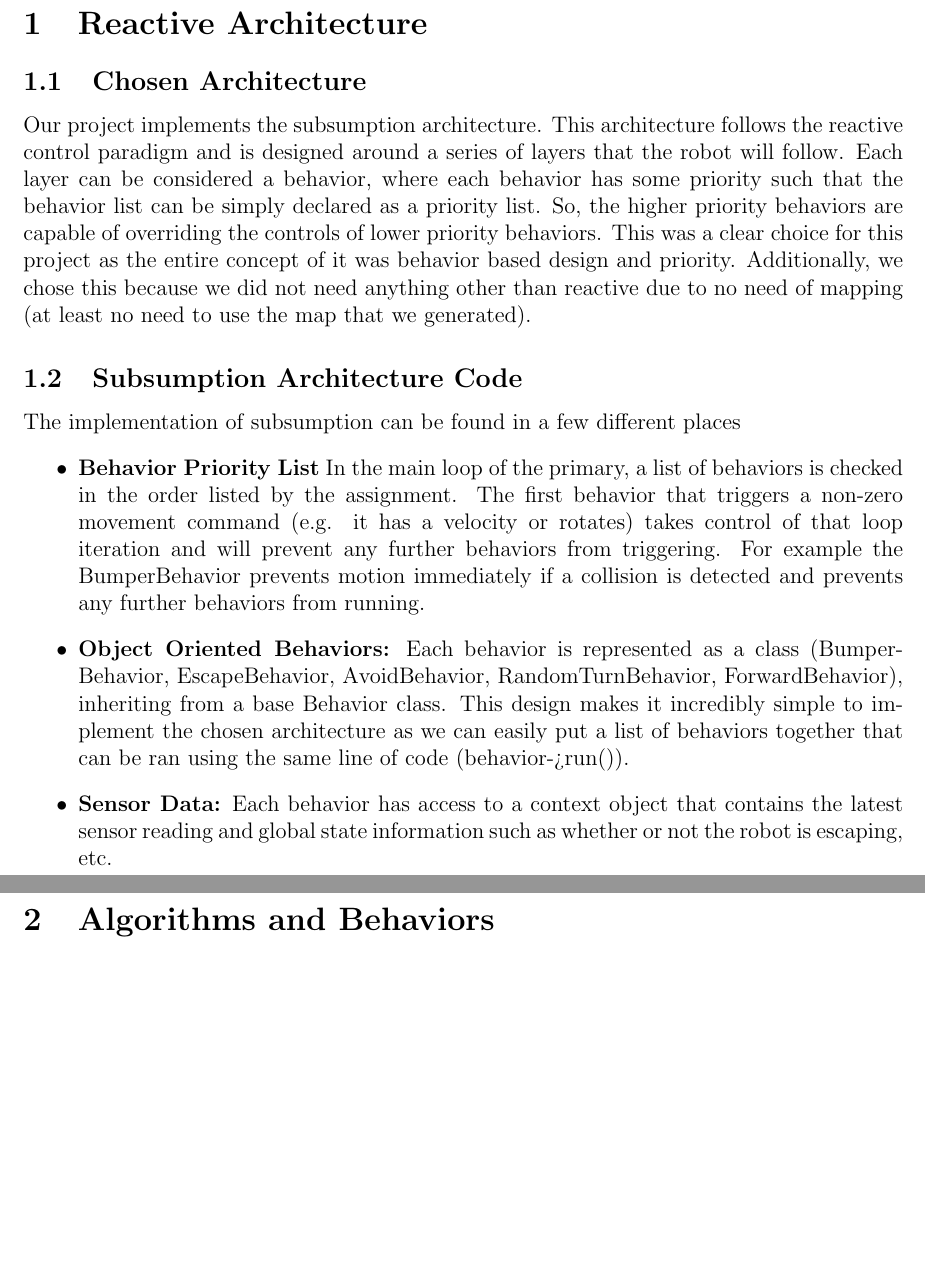
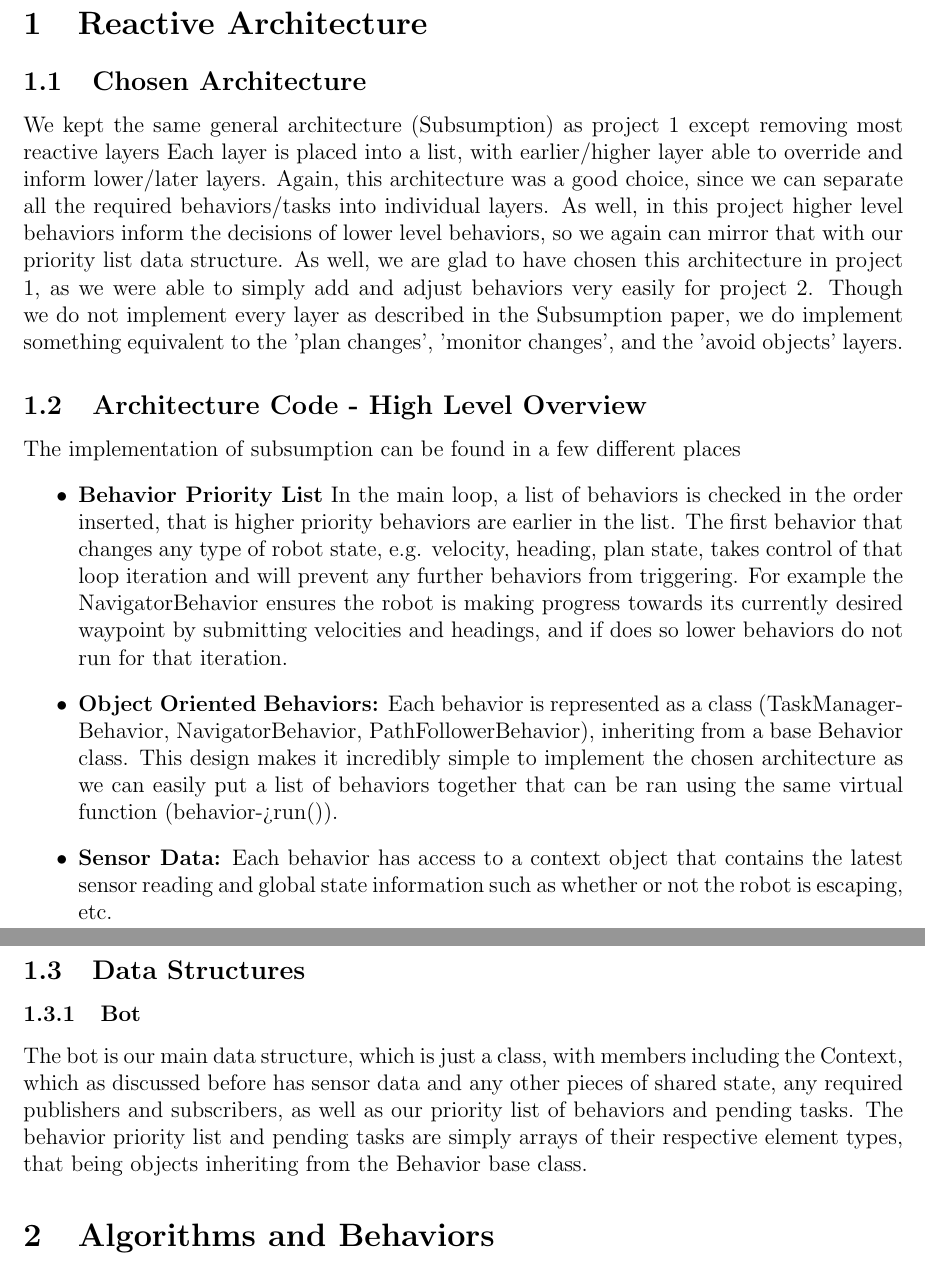
Before and after one commit to dylanzemlin/IIRProject1, a LaTeX document (docs/robot_code.tex): two parts of pages 1 and 2 of 2, joined at a grey line, cut so that both start at the same text, the shorter picture padded with empty space. Compiled offline with pdfLaTeX.

Commit message:
documentation coming along nicely

```diff
--- a/docs/robot_code.tex
+++ b/docs/robot_code.tex
@@ -19,15 +19,20 @@
 \section{Reactive Architecture}
 
 \subsection{Chosen Architecture}
-Our project implements the subsumption architecture. This architecture follows the reactive control paradigm and is designed around a series of layers that the robot will follow. Each layer can be considered a behavior, where each behavior has some priority such that the behavior list can be simply declared as a priority list. So, the higher priority behaviors are capable of overriding the controls of lower priority behaviors. This was a clear choice for this project as the entire concept of it was behavior based design and priority. Additionally, we chose this because we did not need anything other than reactive due to no need of mapping (at least no need to use the map that we generated).
+We kept the same general architecture (Subsumption) as project 1 except removing most reactive layers Each layer is placed into a list, with earlier/higher layer able to override and inform lower/later layers. Again, this architecture was a good choice, since we can separate all the required behaviors/tasks into individual layers. As well, in this project higher level behaviors inform the decisions of lower level behaviors, so we again can mirror that with our priority list data structure. As well, we are glad to have chosen this architecture in project 1, as we were able to simply add and adjust behaviors very easily for project 2. Though we do not implement every layer as described in the Subsumption paper, we do implement something equivalent to the 'plan changes', 'monitor changes', and the 'avoid objects' layers.
 
-\subsection{Subsumption Architecture Code}
+\subsection{Architecture Code - High Level Overview}
 The implementation of subsumption can be found in a few different places
 \begin{itemize}
-    \item \textbf{Behavior Priority List} In the main loop of the primary, a list of behaviors is checked in the order listed by the assignment. The first behavior that triggers a non-zero movement command (e.g. it has a velocity or rotates) takes control of that loop iteration and will prevent any further behaviors from triggering. For example the BumperBehavior prevents motion immediately if a collision is detected and prevents any further behaviors from running.
-    \item \textbf{Object Oriented Behaviors:} Each behavior is represented as a class (BumperBehavior, EscapeBehavior, AvoidBehavior, RandomTurnBehavior, ForwardBehavior), inheriting from a base Behavior class. This design makes it incredibly simple to implement the chosen architecture as we can easily put a list of behaviors together that can be ran using the same line of code (behavior->run()).
+    \item \textbf{Behavior Priority List} In the main loop, a list of behaviors is checked in the order inserted, that is higher priority behaviors are earlier in the list. The first behavior that changes any type of robot state, e.g. velocity, heading, plan state, takes control of that loop iteration and will prevent any further behaviors from triggering. For example the NavigatorBehavior ensures the robot is making progress towards its currently desired waypoint by submitting velocities and headings, and if does so lower behaviors do not run for that iteration.
+    \item \textbf{Object Oriented Behaviors:} Each behavior is represented as a class (TaskManagerBehavior, NavigatorBehavior, PathFollowerBehavior), inheriting from a base Behavior class. This design makes it incredibly simple to implement the chosen architecture as we can easily put a list of behaviors together that can be ran using the same virtual function (behavior->run()).
     \item \textbf{Sensor Data:} Each behavior has access to a context object that contains the latest sensor reading and global state information such as whether or not the robot is escaping, etc.
 \end{itemize}
+
+\subsection{Data Structures}
+
+\subsubsection{Bot}
+The bot is our main data structure, which is just a class, with members including the Context, which as discussed before has sensor data and any other pieces of shared state, any required publishers and subscribers, as well as our priority list of behaviors and pending tasks. The behavior priority list and pending tasks are simply arrays of their respective element types, that being objects inheriting from the Behavior base class.
 
 \section{Algorithms and Behaviors}
 
```
Also changed, not shown: hallway_map.yaml (added, +6 -0 lines), docs/robot_code.pdf, 1 other file.
